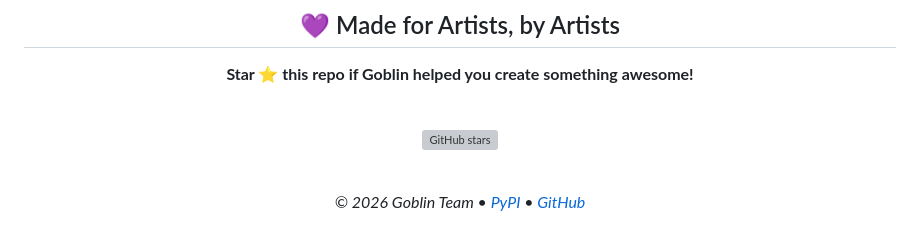
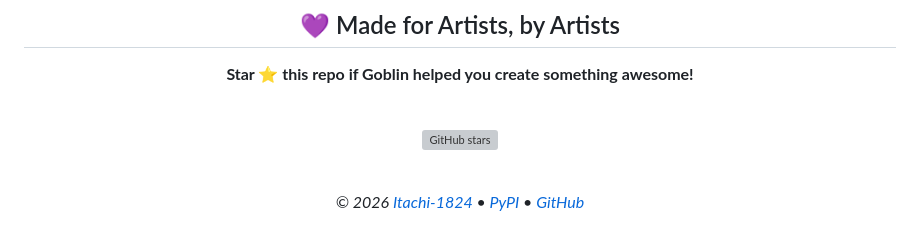
Before and after one commit to Itachi-1824/goblin-ai, a Markdown page: README.md, the part around one of its changes. GitHub-like rendering; grey boxes are pictures that could not be loaded.

```diff
--- a/README.md
+++ b/README.md
@@ -273,6 +265,6 @@ By compiling the code, we ensure **fair usage for everyone** while keeping it **
 
 <br>
 
-*© 2026 Goblin Team • [PyPI](https://pypi.org/project/goblin-ai/) • [GitHub](https://github.com/Itachi-1824/goblin-ai)*
+*© 2026 [Itachi-1824](https://github.com/Itachi-1824) • [PyPI](https://pypi.org/project/goblin-ai/) • [GitHub](https://github.com/Itachi-1824/goblin-ai)*
 
 </div>
```
Also changed, not shown: other parts of README.md (+1 -9 lines).
